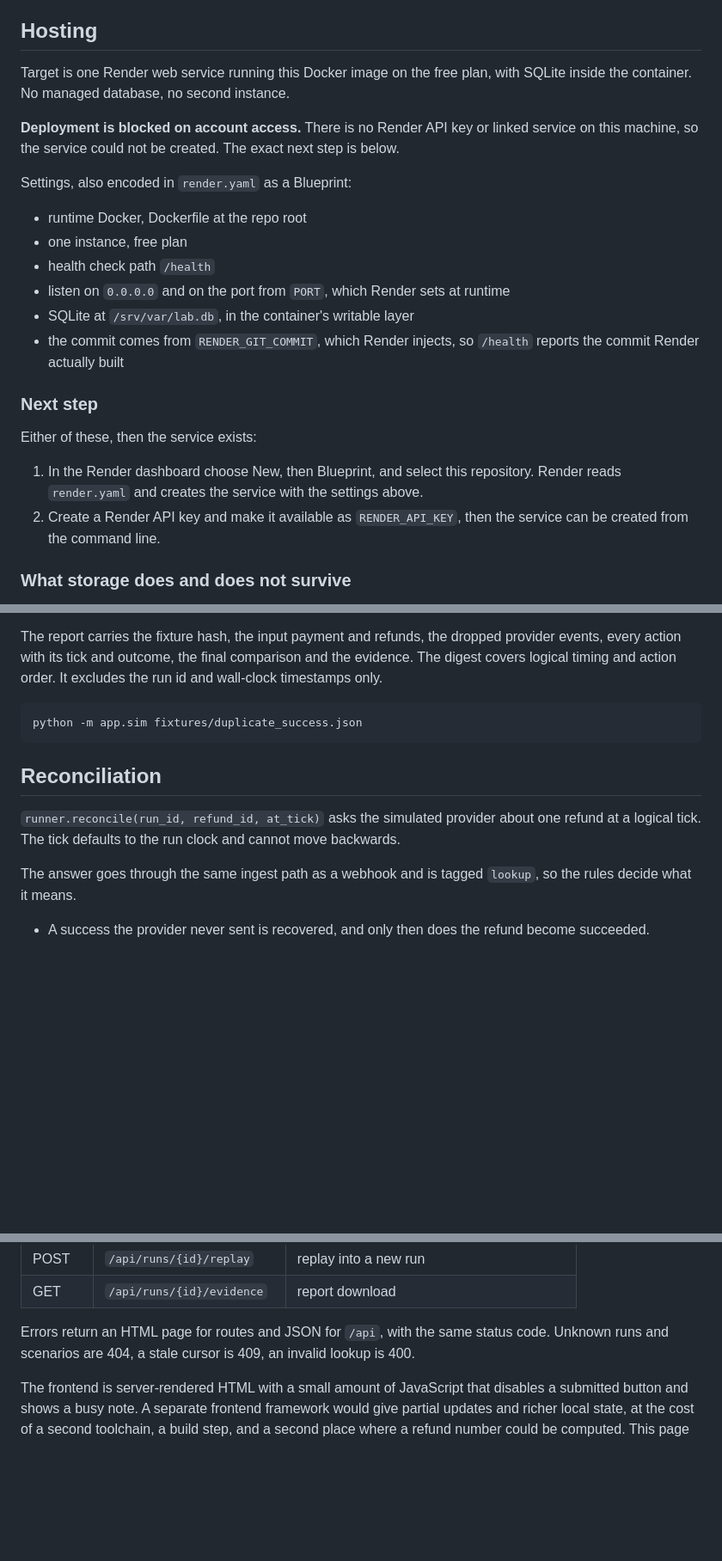
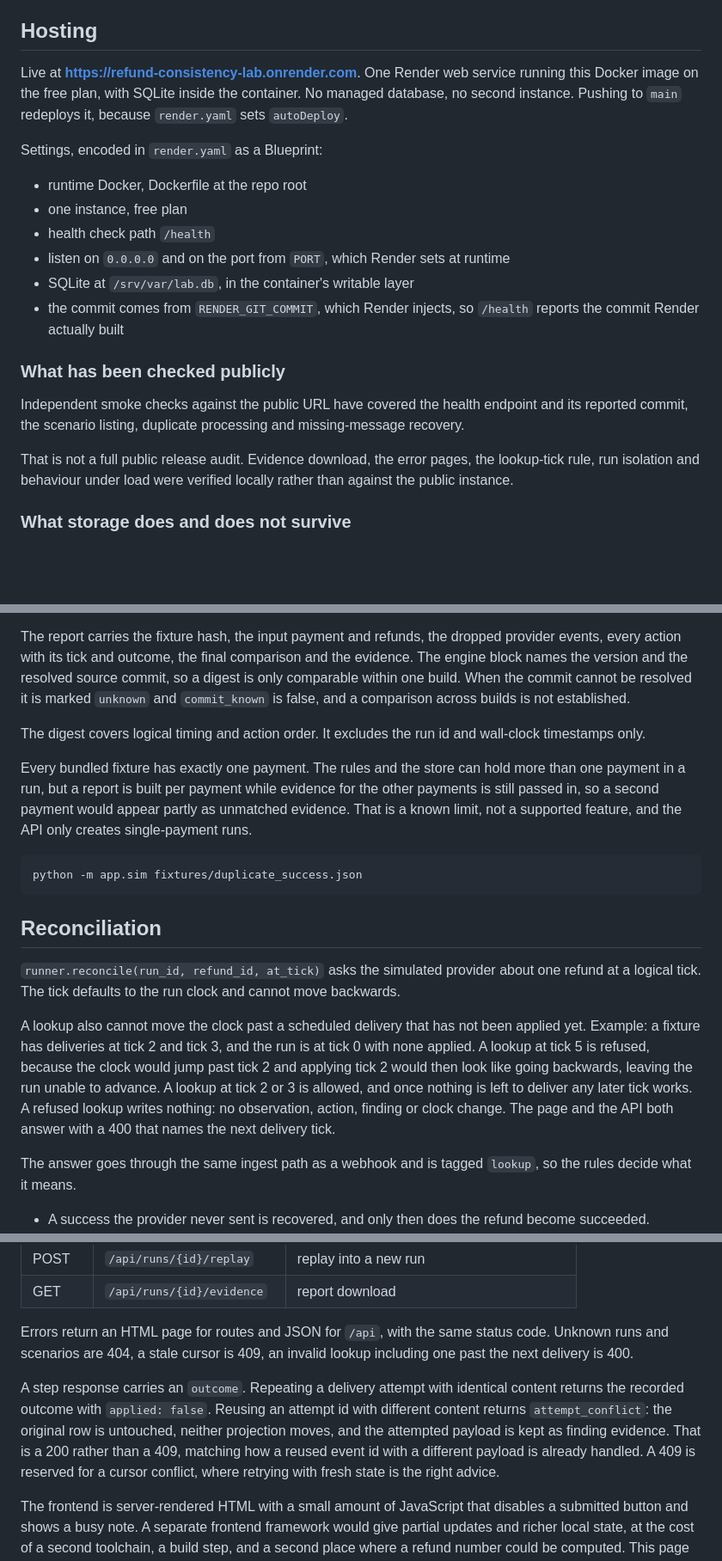
Before and after one commit to sevenhiremath/refund-consistency-lab, a Markdown page: README.md, 3 parts joined by grey strips. Shown at 86% size. Drawn GitHub-style; blank space fills up the shorter version.

````diff
--- a/README.md
+++ b/README.md
@@ -54,14 +54,12 @@ survive a container restart.
 
 ## Hosting
 
-Target is one Render web service running this Docker image on the free plan, with
-SQLite inside the container. No managed database, no second instance.
+Live at **https://refund-consistency-lab.onrender.com**. One Render web service running
+this Docker image on the free plan, with SQLite inside the container. No managed
+database, no second instance. Pushing to `main` redeploys it, because `render.yaml`
+sets `autoDeploy`.
 
-**Deployment is blocked on account access.** There is no Render API key or linked
-service on this machine, so the service could not be created. The exact next step is
-below.
-
-Settings, also encoded in `render.yaml` as a Blueprint:
+Settings, encoded in `render.yaml` as a Blueprint:
 
 - runtime Docker, Dockerfile at the repo root
 - one instance, free plan
@@ -71,14 +69,15 @@ Settings, also encoded in `render.yaml` as a Blueprint:
 - the commit comes from `RENDER_GIT_COMMIT`, which Render injects, so `/health`
   reports the commit Render actually built
 
-### Next step
+### What has been checked publicly
 
-Either of these, then the service exists:
+Independent smoke checks against the public URL have covered the health endpoint and
+its reported commit, the scenario listing, duplicate processing and missing-message
+recovery.
 
-1. In the Render dashboard choose New, then Blueprint, and select this repository.
-   Render reads `render.yaml` and creates the service with the settings above.
-2. Create a Render API key and make it available as `RENDER_API_KEY`, then the service
-   can be created from the command line.
+That is not a full public release audit. Evidence download, the error pages, the
+lookup-tick rule, run isolation and behaviour under load were verified locally rather
+than against the public instance.
 
 ### What storage does and does not survive
 
@@ -201,8 +202,19 @@ notifications were actually delivered. Twelve fixtures live in `fixtures/`.
 
 The report carries the fixture hash, the input payment and refunds, the dropped
 provider events, every action with its tick and outcome, the final comparison and the
-evidence. The digest covers logical timing and action order. It excludes the run id
-and wall-clock timestamps only.
+evidence. The engine block names the version and the resolved source commit, so a
+digest is only comparable within one build. When the commit cannot be resolved it is
+marked `unknown` and `commit_known` is false, and a comparison across builds is not
+established.
+
+The digest covers logical timing and action order. It excludes the run id and
+wall-clock timestamps only.
+
+Every bundled fixture has exactly one payment. The rules and the store can hold more
+than one payment in a run, but a report is built per payment while evidence for the
+other payments is still passed in, so a second payment would appear partly as
+unmatched evidence. That is a known limit, not a supported feature, and the API only
+creates single-payment runs.
 
 ```
 python -m app.sim fixtures/duplicate_success.json
@@ -212,6 +224,15 @@ python -m app.sim fixtures/duplicate_success.json
 
 `runner.reconcile(run_id, refund_id, at_tick)` asks the simulated provider about one
 refund at a logical tick. The tick defaults to the run clock and cannot move backwards.
+
+A lookup also cannot move the clock past a scheduled delivery that has not been applied
+yet. Example: a fixture has deliveries at tick 2 and tick 3, and the run is at tick 0
+with none applied. A lookup at tick 5 is refused, because the clock would jump past
+tick 2 and applying tick 2 would then look like going backwards, leaving the run unable
+to advance. A lookup at tick 2 or 3 is allowed, and once nothing is left to deliver any
+later tick works. A refused lookup writes nothing: no observation, action, finding or
+clock change. The page and the API both answer with a 400 that names the next delivery
+tick.
 
 The answer goes through the same ingest path as a webhook and is tagged `lookup`, so
 the rules decide what it means.
@@ -251,7 +272,16 @@ The JSON API mirrors the page:
 | GET | `/api/runs/{id}/evidence` | report download |
 
 Errors return an HTML page for routes and JSON for `/api`, with the same status code.
-Unknown runs and scenarios are 404, a stale cursor is 409, an invalid lookup is 400.
+Unknown runs and scenarios are 404, a stale cursor is 409, an invalid lookup including
+one past the next delivery is 400.
+
+A step response carries an `outcome`. Repeating a delivery attempt with identical
+content returns the recorded outcome with `applied: false`. Reusing an attempt id with
+different content returns `attempt_conflict`: the original row is untouched, neither
+projection moves, and the attempted payload is kept as finding evidence. That is a 200
+rather than a 409, matching how a reused event id with a different payload is already
+handled. A 409 is reserved for a cursor conflict, where retrying with fresh state is
+the right advice.
 
 The frontend is server-rendered HTML with a small amount of JavaScript that disables
 a submitted button and shows a busy note. A separate frontend framework would give
````
Also changed, not shown: other parts of README.md (+5 -3 lines), docs/decisions.md (+57 -0 lines).
